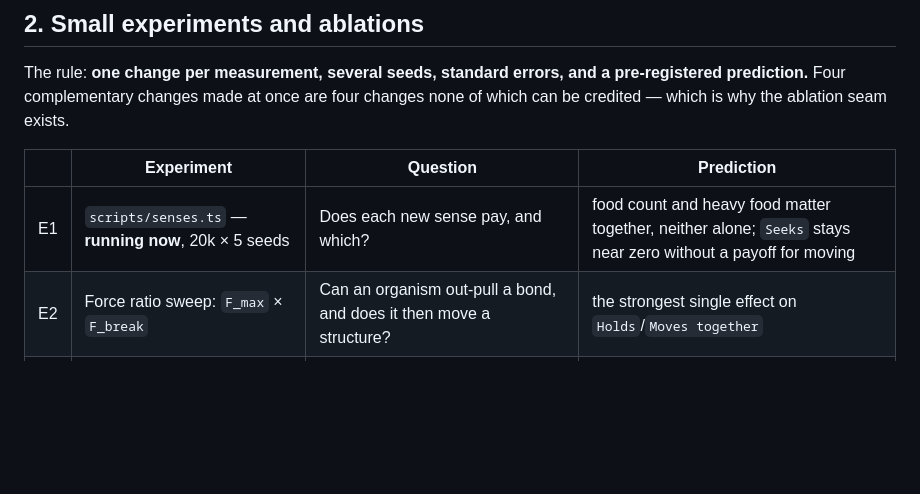
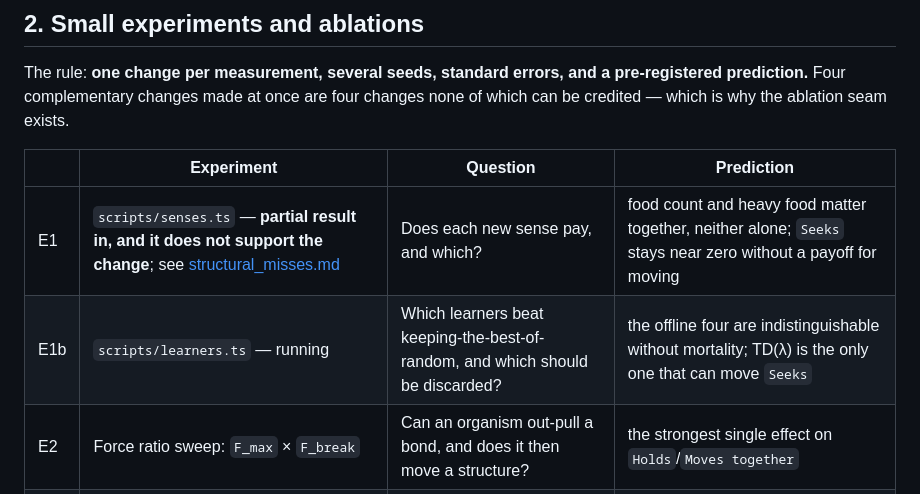
Before and after one commit to MananSoni42/simple-cell, a Markdown page: docs/v2_plan.md, the part around one of its changes. GitHub-like rendering; blank space fills up the shorter version.

```diff
--- a/docs/v2_plan.md
+++ b/docs/v2_plan.md
@@ -100,7 +108,8 @@ credited — which is why the ablation seam exists.
 
 | | Experiment | Question | Prediction |
 |---|---|---|---|
-| E1 | `scripts/senses.ts` — **running now**, 20k × 5 seeds | Does each new sense pay, and which? | food count and heavy food matter together, neither alone; `Seeks` stays near zero without a payoff for moving |
+| E1 | `scripts/senses.ts` — **partial result in, and it does not support the change**; see [structural_misses.md](structural_misses.md) | Does each new sense pay, and which? | food count and heavy food matter together, neither alone; `Seeks` stays near zero without a payoff for moving |
+| E1b | `scripts/learners.ts` — running | Which learners beat keeping-the-best-of-random, and which should be discarded? | the offline four are indistinguishable without mortality; TD(λ) is the only one that can move `Seeks` |
 | E2 | Force ratio sweep: `F_max` × `F_break` | Can an organism out-pull a bond, and does it then move a structure? | the strongest single effect on `Holds`/`Moves together` |
 | E3 | Mutation rate sweep, `reproMut` 0 … 0.15 | Is evolution doing anything, or is every world decided at init? | 0 should be clearly worse; if it is not, nothing is evolving and that is the headline |
 | E4 | Angular rigidity sweep (after W1) | Does a preferred shape produce persistent structure? | large on `heldFrac`, small on lifespan |
```
Also changed, not shown: other parts of docs/v2_plan.md (+38 -6 lines), docs/structural_misses.md (+28 -22 lines).
